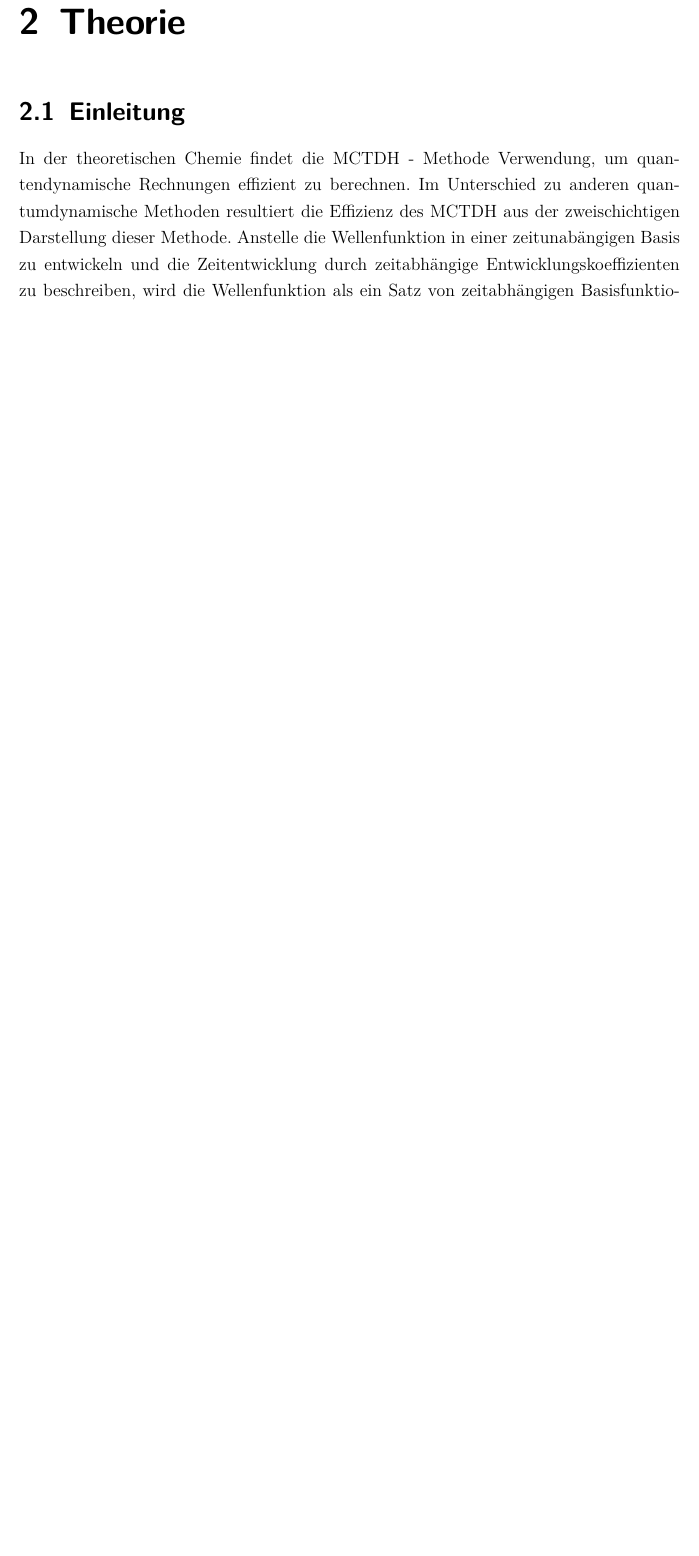
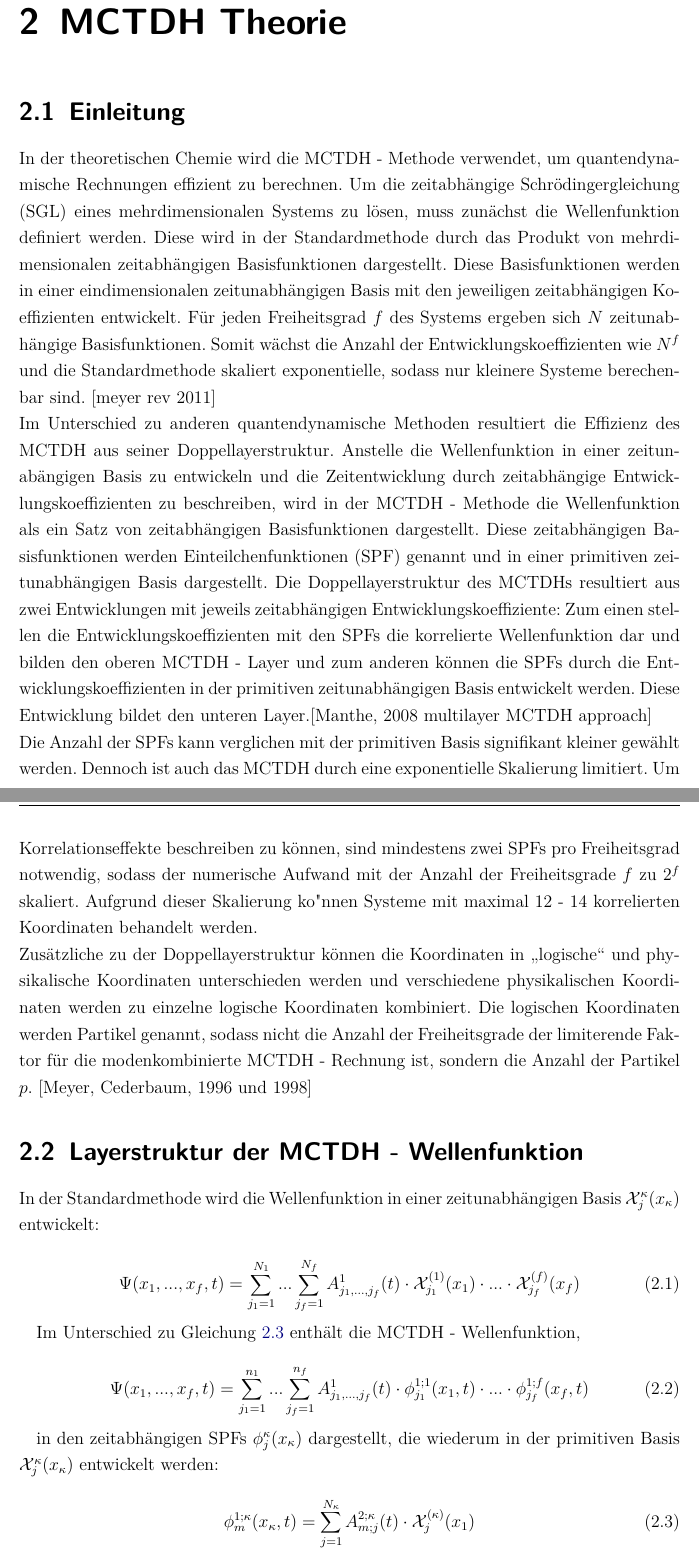
Before and after one commit to pietiep/master-s-thesis, a LaTeX book (ma.tex, which reads content/Theorie.tex): part of page 6 of 8 before the commit and two parts of pages 6 and 7 of 9 after it, the two joined at a grey line, cut so that both start at the same text, the shorter picture padded with empty space. Compiled offline with pdfLaTeX; an older LaTeX class or package is replaced by its successor.

Commit message:
Einleitung: Standardmethode, modenkombiniertes MCTDH

```diff
--- a/content/Theorie.tex
+++ b/content/Theorie.tex
@@ -1,8 +1,51 @@
-\chapter{Theorie}
+\chapter{MCTDH Theorie}
 
 \section{Einleitung}
 
-In der theoretischen Chemie findet die MCTDH - Methode Verwendung, um quantendynamische Rechnungen effizient zu berechnen.
-Im Unterschied zu anderen quantumdynamische Methoden resultiert die Effizienz des MCTDH aus der zweischichtigen Darstellung dieser Methode.
+In der theoretischen Chemie wird die MCTDH - Methode verwendet, um quantendynamische Rechnungen effizient zu berechnen.
+Um die zeitabh"angige Schr"odingergleichung (SGL) eines mehrdimensionalen Systems zu l"osen, muss zun"achst die Wellenfunktion definiert werden.
+Diese wird in der Standardmethode durch das Produkt von mehrdimensionalen zeitabh"angigen Basisfunktionen dargestellt. Diese Basisfunktionen werden in
+einer eindimensionalen zeitunabh"angigen Basis mit den jeweiligen zeitabh"angigen Koeffizienten entwickelt.
+F"ur jeden Freiheitsgrad $f$ des Systems ergeben sich $N$ zeitunabh"angige Basisfunktionen. Somit w"achst die Anzahl der Entwicklungskoeffizienten wie $N^{f}$ und
+die Standardmethode skaliert exponentielle, sodass nur kleinere Systeme berechenbar sind. [meyer rev 2011]
+  \\ Im Unterschied zu anderen quantendynamische Methoden resultiert die Effizienz des MCTDH aus seiner Doppellayerstruktur.
 Anstelle die Wellenfunktion in einer zeitunab"angigen Basis zu entwickeln und die Zeitentwicklung durch zeitabh"angige Entwicklungskoeffizienten zu beschreiben,
-wird die Wellenfunktion als ein Satz von zeitabh"angigen Basisfunktionen dargestellt.
+wird in der MCTDH - Methode die Wellenfunktion als ein Satz von zeitabh"angigen Basisfunktionen dargestellt.
+Diese zeitabh"angigen Basisfunktionen werden Einteilchenfunktionen (SPF) genannt und in einer primitiven zeitunabh"angigen Basis dargestellt.
+Die Doppellayerstruktur des MCTDHs resultiert aus zwei Entwicklungen mit jeweils zeitabh"angigen Entwicklungskoeffiziente:
+Zum einen stellen die Entwicklungskoeffizienten mit den SPFs die korrelierte Wellenfunktion dar und bilden den oberen MCTDH -
+Layer und zum anderen k"onnen die SPFs durch die Entwicklungskoeffizienten in der primitiven zeitunabh"angigen Basis entwickelt werden. Diese Entwicklung bildet
+den unteren Layer.[Manthe, 2008 multilayer MCTDH approach]
+  \\ Die Anzahl der SPFs kann verglichen mit der primitiven Basis signifikant kleiner gew"ahlt werden.
+Dennoch ist auch das MCTDH durch eine exponentielle Skalierung limitiert.
+Um Korrelationseffekte beschreiben zu k"onnen, sind mindestens zwei SPFs pro Freiheitsgrad notwendig, sodass der numerische Aufwand mit der Anzahl der
+Freiheitsgrade $f$ zu $2^f$ skaliert. Aufgrund dieser Skalierung ko"nnen Systeme mit maximal 12 - 14 korrelierten Koordinaten behandelt werden.
+  \\ Zus"atzliche zu der Doppellayerstruktur k"onnen die Koordinaten in ,,logische`` und physikalische Koordinaten unterschieden werden und
+  verschiedene physikalischen Koordinaten werden zu einzelne logische Koordinaten kombiniert. Die logischen Koordinaten werden Partikel genannt, sodass
+  nicht die Anzahl der Freiheitsgrade der limiterende Faktor f"ur die modenkombinierte MCTDH - Rechnung ist,
+  sondern die Anzahl der Partikel $p$. [Meyer, Cederbaum, 1996 und 1998]
+
+
+\section{Layerstruktur der MCTDH - Wellenfunktion}
+
+In der Standardmethode wird die Wellenfunktion in einer zeitunabh"angigen Basis $\mathcal{X}^{\kappa}_{j}(x_{\kappa})$ entwickelt:
+
+ \begin{equation}
+ \Psi(x_{1},..., x_{f}, t)=\sum^{N_{1}}_{j_{1}=1} ... \sum^{N_{f}}_{j_{f}=1} A^{1}_{j_{1}, ..., j_{f}}(t)\cdot \mathcal{X}^{(1)}_{j_{1}}(x_{1}) \cdot ... \cdot \mathcal{X}^{(f)}_{j_{f}}(x_{f})
+ \label{Eq:Std_wave}
+ \end{equation}
+
+Im Unterschied zu Gleichung \ref{Eq:Std_wave} enth"alt die MCTDH - Wellenfunktion,
+
+ \begin{equation}
+ \Psi(x_{1},..., x_{f}, t)=\sum^{n_{1}}_{j_{1}=1} ... \sum^{n_{f}}_{j_{f}=1} A^{1}_{j_{1}, ..., j_{f}}(t)
+ \cdot \phi^{1;1}_{j_{1}}(x_{1}, t) \cdot ... \cdot \phi^{1;f}_{j_{f}}(x_{f}, t)
+ \label{Eq:mctdh_wave}
+ \end{equation}
+
+in den zeitabh"angigen SPFs $\phi^{\kappa}_{j}(x_{\kappa})$ dargestellt, die wiederum in der primitiven Basis $\mathcal{X}^{\kappa}_{j}(x_{\kappa})$ entwickelt werden:
+
+\begin{equation}
+ \phi^{1;\kappa}_{m} (x_{\kappa}, t)=\sum^{N_{\kappa}}_{j=1} A^{2;\kappa}_{m;j}(t) \cdot \mathcal{X}^{(\kappa)}_{j}(x_{1})
+ \label{Eq:Std_wave}
+ \end{equation}
```
Also changed, not shown: ma.pdf, content/Theorie.tex (20 more changed lines), 4 other files.
